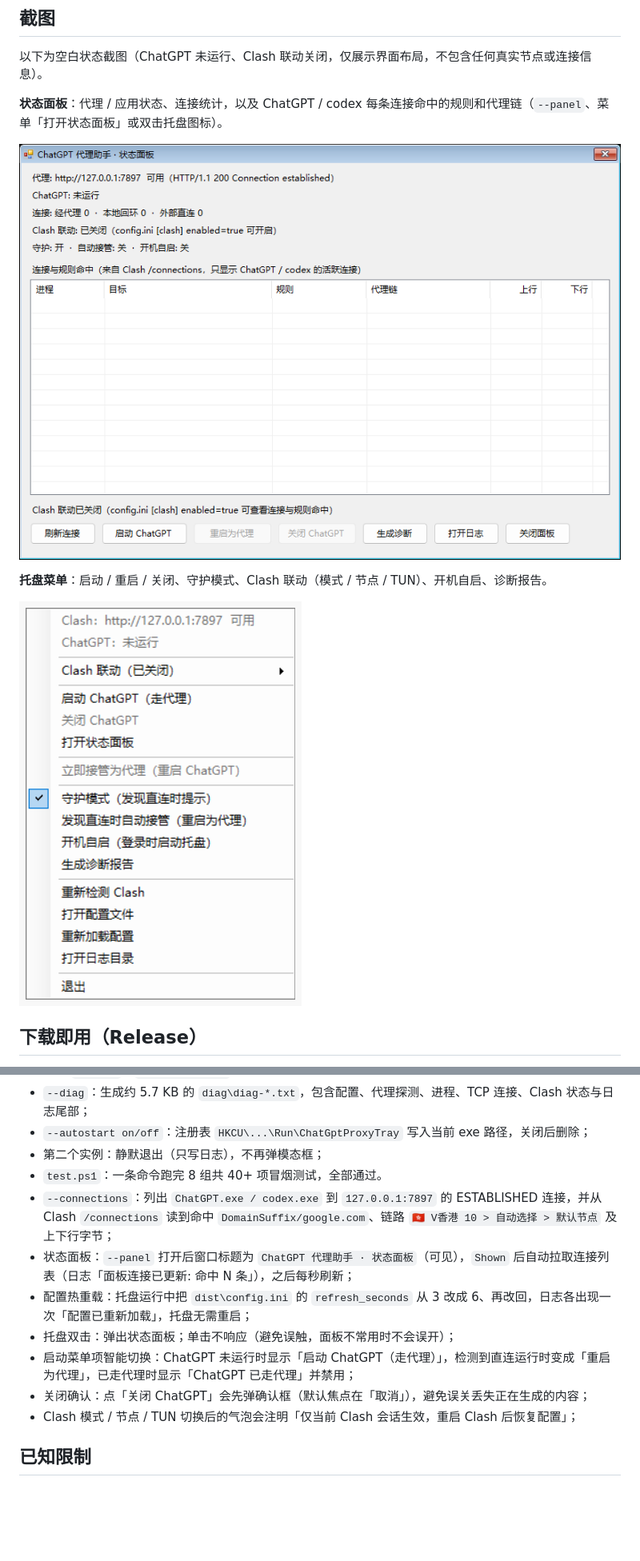
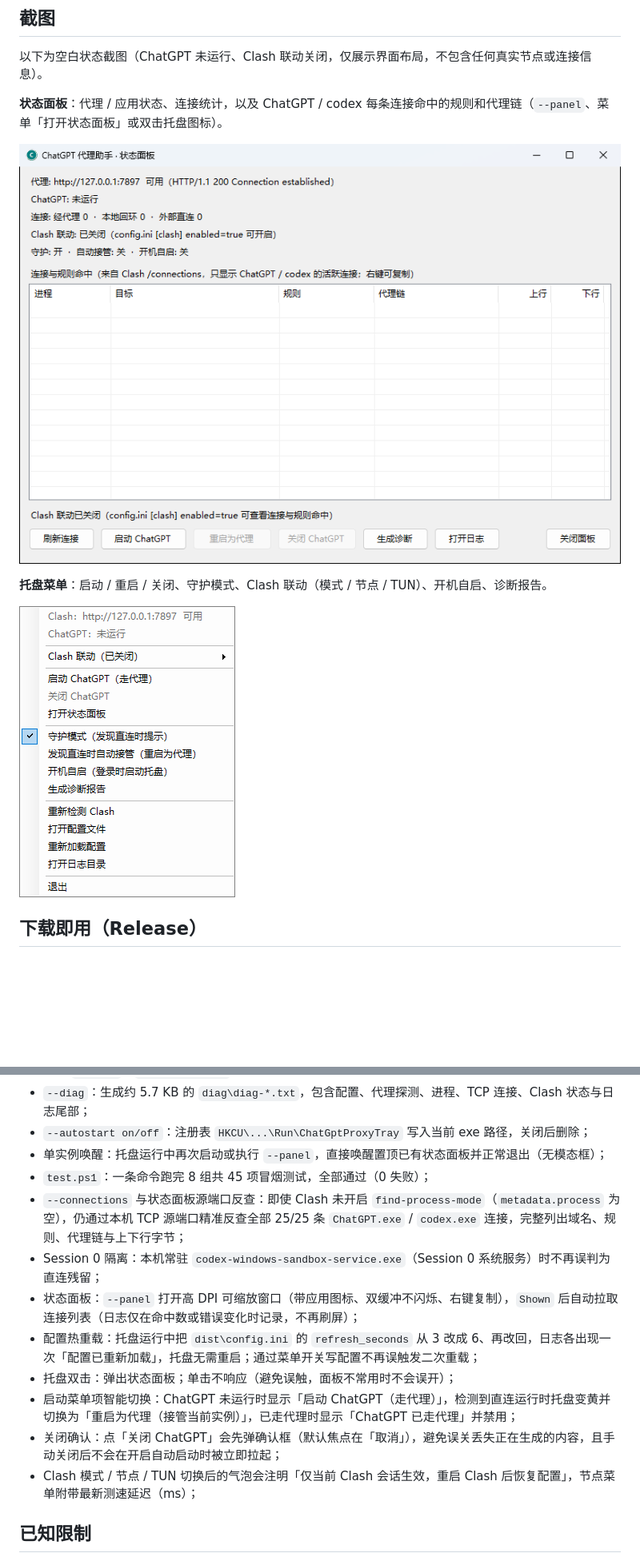
Before and after one commit to xiaofanying/chatgpt-proxy-tray, a Markdown page: README.md, 2 parts joined by grey strips. Shown at 80% size. GitHub-like rendering; pictures changed too: docs/screenshots/menu.png, docs/screenshots/panel.png; blank space fills up the shorter version.

Commit message:
更新 README 截图与 v1.2.0 文档说明，优化截图工具高 DPI 与 DWM 裁剪

```diff
--- a/README.md
+++ b/README.md
@@ -223,15 +223,16 @@ verify_seconds=8
 - 自动接管：开启 `--guard-auto on` 并重启托盘 → 30 秒内自动关闭直连实例并以代理方式重启，`--status` 回到 `Proxied`（`经代理=16 外部=0`，codex 走代理）；
 - `--diag`：生成约 5.7 KB 的 `diag\diag-*.txt`，包含配置、代理探测、进程、TCP 连接、Clash 状态与日志尾部；
 - `--autostart on/off`：注册表 `HKCU\...\Run\ChatGptProxyTray` 写入当前 exe 路径，关闭后删除；
-- 第二个实例：静默退出（只写日志），不再弹模态框；
-- `test.ps1`：一条命令跑完 8 组共 40+ 项冒烟测试，全部通过。
-- `--connections`：列出 `ChatGPT.exe / codex.exe` 到 `127.0.0.1:7897` 的 ESTABLISHED 连接，并从 Clash `/connections` 读到命中 `DomainSuffix/google.com`、链路 `🇭🇰 V香港 10 > 自动选择 > 默认节点` 及上下行字节；
-- 状态面板：`--panel` 打开后窗口标题为 `ChatGPT 代理助手 · 状态面板`（可见），`Shown` 后自动拉取连接列表（日志「面板连接已更新: 命中 N 条」），之后每秒刷新；
-- 配置热重载：托盘运行中把 `dist\config.ini` 的 `refresh_seconds` 从 3 改成 6、再改回，日志各出现一次「配置已重新加载」，托盘无需重启；
+- 单实例唤醒：托盘运行中再次启动或执行 `--panel`，直接唤醒置顶已有状态面板并正常退出（无模态框）；
+- `test.ps1`：一条命令跑完 8 组共 45 项冒烟测试，全部通过（0 失败）；
+- `--connections` 与状态面板源端口反查：即使 Clash 未开启 `find-process-mode`（`metadata.process` 为空），仍通过本机 TCP 源端口精准反查全部 25/25 条 `ChatGPT.exe` / `codex.exe` 连接，完整列出域名、规则、代理链与上下行字节；
+- Session 0 隔离：本机常驻 `codex-windows-sandbox-service.exe`（Session 0 系统服务）时不再误判为直连残留；
+- 状态面板：`--panel` 打开高 DPI 可缩放窗口（带应用图标、双缓冲不闪烁、右键复制），`Shown` 后自动拉取连接列表（日志仅在命中数或错误变化时记录，不再刷屏）；
+- 配置热重载：托盘运行中把 `dist\config.ini` 的 `refresh_seconds` 从 3 改成 6、再改回，日志各出现一次「配置已重新加载」，托盘无需重启；通过菜单开关写配置不再误触发二次重载；
 - 托盘双击：弹出状态面板；单击不响应（避免误触，面板不常用时不会误开）；
-- 启动菜单项智能切换：ChatGPT 未运行时显示「启动 ChatGPT（走代理）」，检测到直连运行时变成「重启为代理」，已走代理时显示「ChatGPT 已走代理」并禁用；
-- 关闭确认：点「关闭 ChatGPT」会先弹确认框（默认焦点在「取消」），避免误关丢失正在生成的内容；
-- Clash 模式 / 节点 / TUN 切换后的气泡会注明「仅当前 Clash 会话生效，重启 Clash 后恢复配置」；
+- 启动菜单项智能切换：ChatGPT 未运行时显示「启动 ChatGPT（走代理）」，检测到直连运行时托盘变黄并切换为「重启为代理（接管当前实例）」，已走代理时显示「ChatGPT 已走代理」并禁用；
+- 关闭确认：点「关闭 ChatGPT」会先弹确认框（默认焦点在「取消」），避免误关丢失正在生成的内容，且手动关闭后不会在开启自动启动时被立即拉起；
+- Clash 模式 / 节点 / TUN 切换后的气泡会注明「仅当前 Clash 会话生效，重启 Clash 后恢复配置」，节点菜单附带最新测速延迟（ms）；
 
 ## 已知限制
 
```
Also changed, not shown: other parts of README.md (+6 -6 lines), 1 other file.
